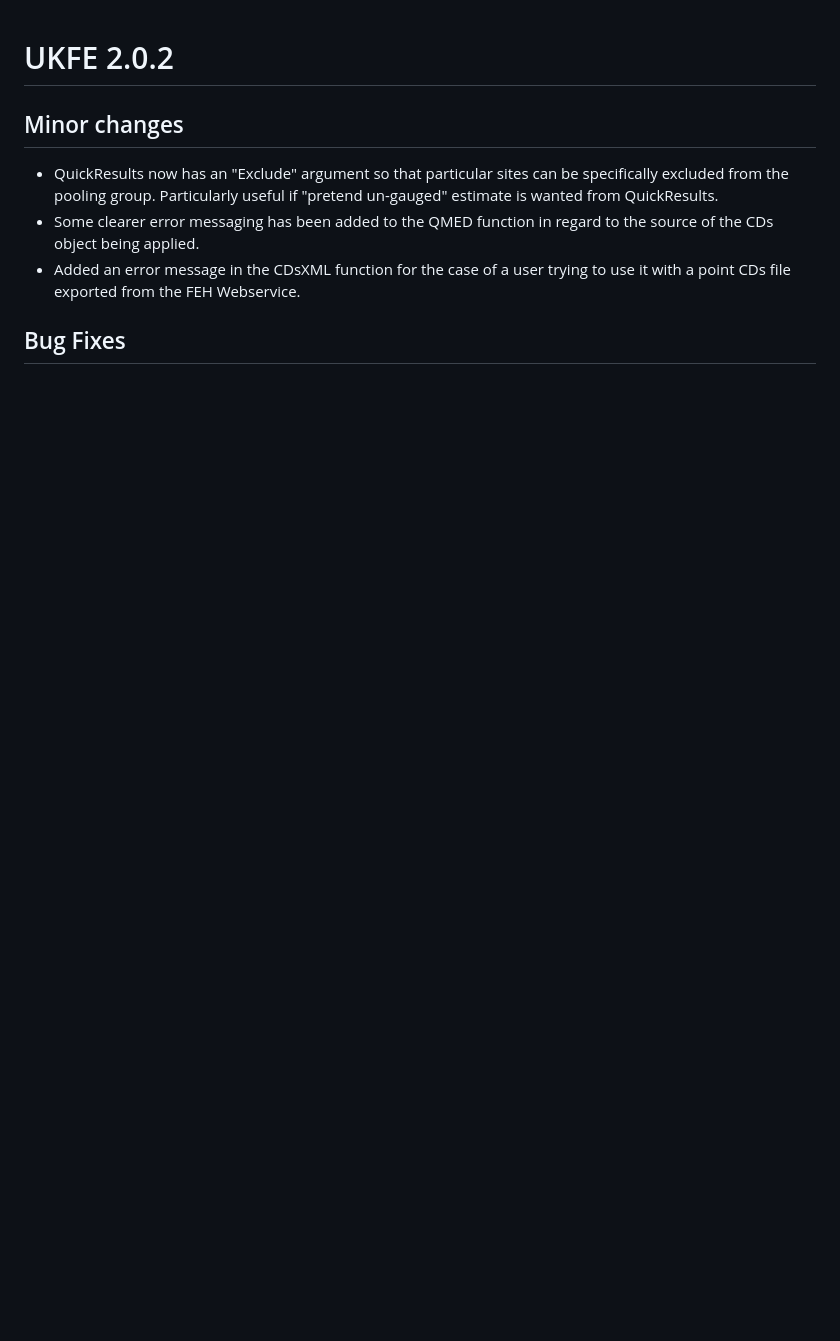
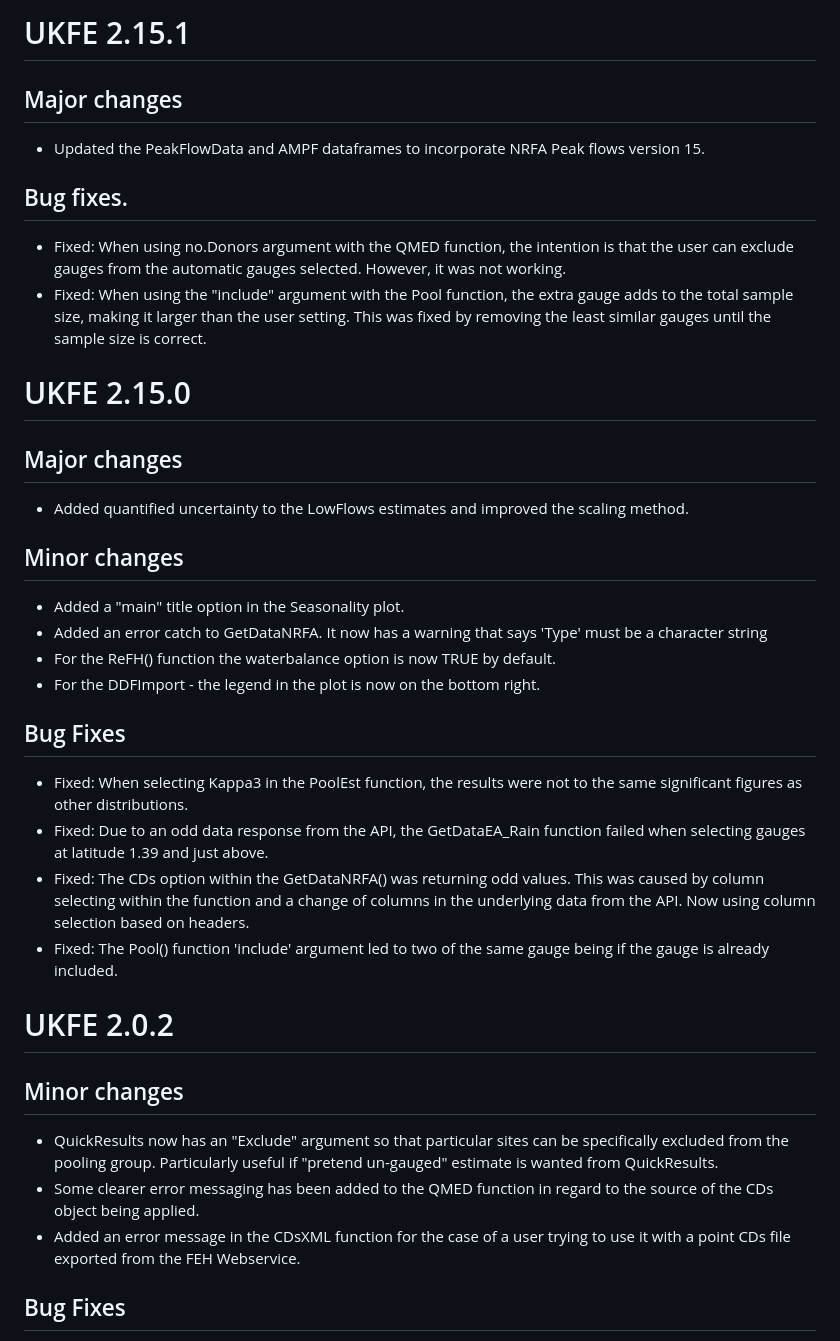
Before and after one commit to agqhammond/UKFE, a Markdown page: NEWS.md, the part around the change. GitHub-like rendering; blank space fills up the shorter version.

Commit message:
Update PeakFlowData and NEWS

```diff
--- a/NEWS.md
+++ b/NEWS.md
@@ -1,3 +1,32 @@
+# UKFE 2.15.1
+
+## Major changes
+* Updated the PeakFlowData and AMPF dataframes to incorporate NRFA Peak flows version 15.
+
+## Bug fixes.
+* Fixed: When using no.Donors argument with the QMED function, the intention is that the user can exclude gauges from the automatic gauges selected. However, it was not working.
+* Fixed: When using the "include" argument with the Pool function, the extra gauge adds to the total sample size, making it larger than the user setting. This was fixed by removing the least similar gauges until the sample size is correct.
+
+
+# UKFE 2.15.0
+
+## Major changes
+* Added quantified uncertainty to the LowFlows estimates and improved the scaling method.
+
+## Minor changes
+
+* Added a "main" title option in the Seasonality plot.
+* Added an error catch to GetDataNRFA. It now has a warning that says 'Type' must be a character string
+* For the ReFH() function the waterbalance option is now TRUE by default.
+* For the DDFImport - the legend in the plot is now on the bottom right.
+
+## Bug Fixes
+
+* Fixed: When selecting Kappa3 in the PoolEst function, the results were not to the same significant figures as other distributions.
+* Fixed: Due to an odd data response from the API, the GetDataEA_Rain function failed when selecting gauges at latitude 1.39 and just above.
+* Fixed: The CDs option within the GetDataNRFA() was returning odd values. This was caused by column selecting within the function and a change of columns in the underlying data from the API. Now using column selection based on headers.
+* Fixed: The Pool() function 'include' argument led to two of the same gauge being if the gauge is already included.
+
 
 # UKFE 2.0.2
 
```
